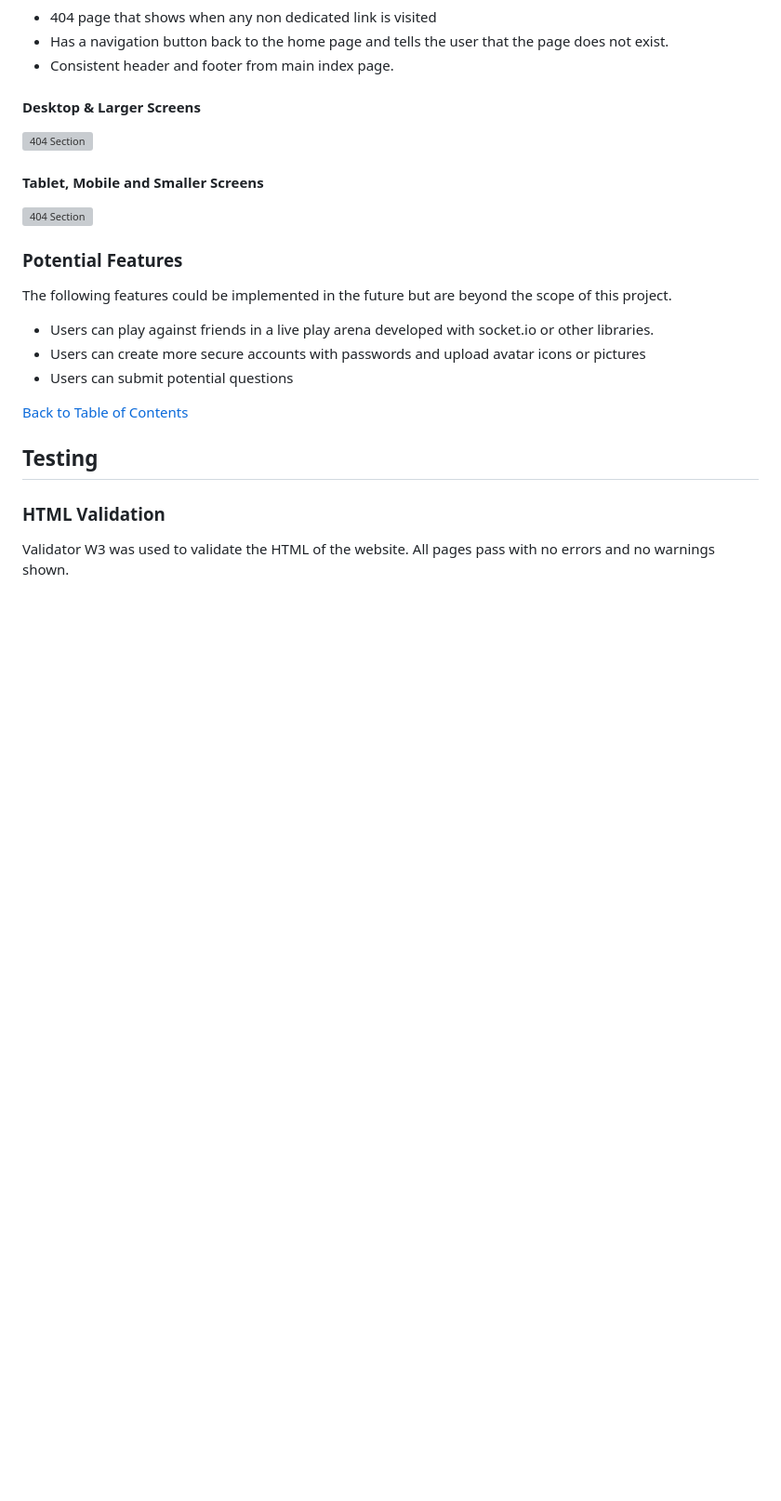
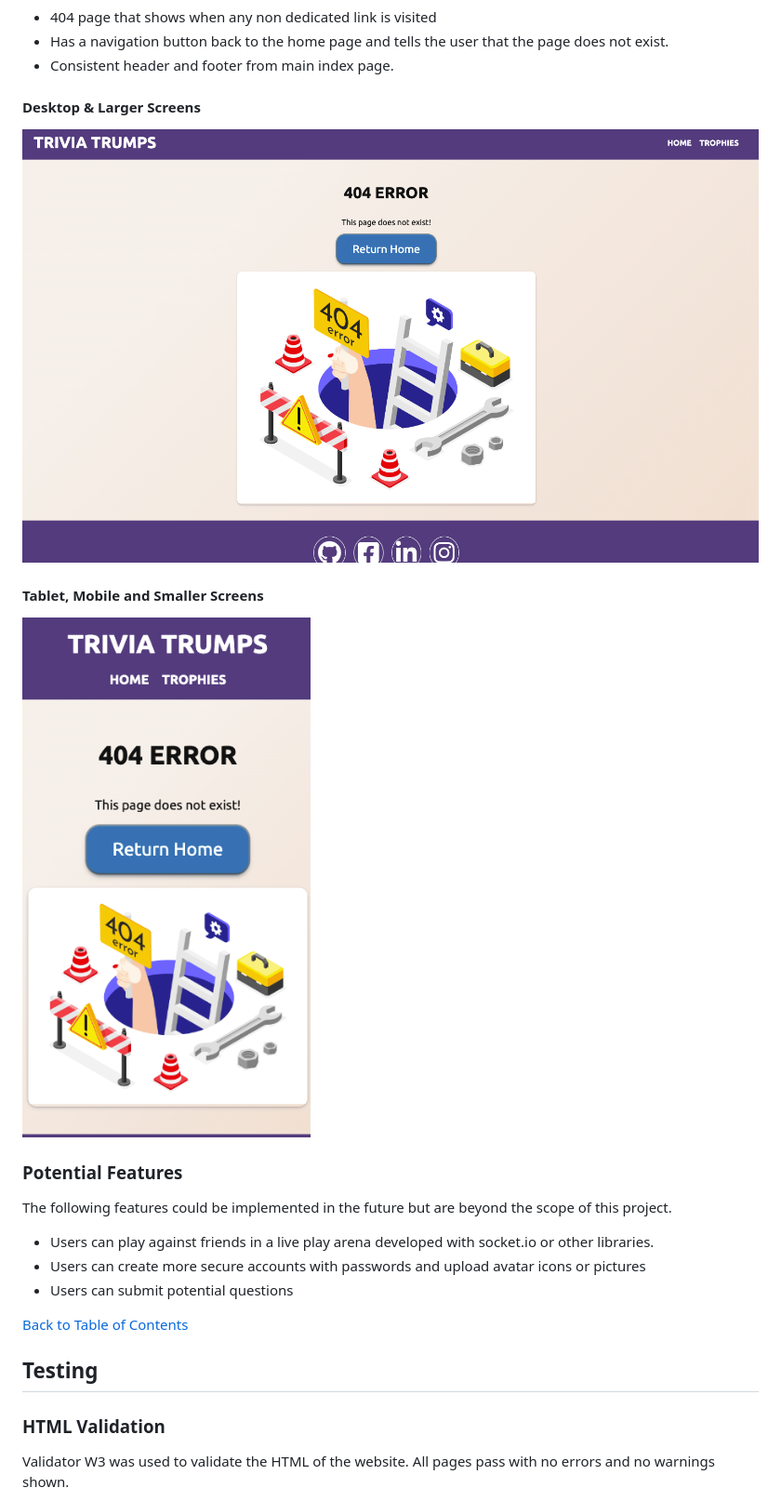
Before and after one commit to DarrachBarneveld/DarrachBarneveld-DarrachBarneveld-DarrachBarneveld-DarrachBarneveld-Project-2-Code-Institute, a Markdown page: README.md, the part around the change printed below. Shown: that part at 93% size. Rendered like a GitHub page; pictures changed too: documentation/screens/404-desktop.png (added), documentation/screens/404-mobile.png (added); blank space fills up the shorter version; grey boxes are pictures that could not be loaded.

```diff
--- a/README.md
+++ b/README.md
@@ -360,11 +360,11 @@ There were also two further supplementary sections to provide a more well rounde
 
 #### Desktop & Larger Screens
 
-![404 Section](documentation/screens/404-desktop.webp)
+![404 Section](documentation/screens/404-desktop.png)
 
 #### Tablet, Mobile and Smaller Screens
 
-![404 Section](documentation/screens/404-mobile.webp)
+![404 Section](documentation/screens/404-mobile.png)
 
 ### Potential Features
 
```
Also changed, not shown: other parts of README.md (+26 -59 lines), assets/images/taz-crest.png (deleted), assets/images/taz.jpg (deleted), documentation/testing/404-desktop-lighthouse.png (added), documentation/testing/404-mobile-lighthouse.png (added), 2 other files.
